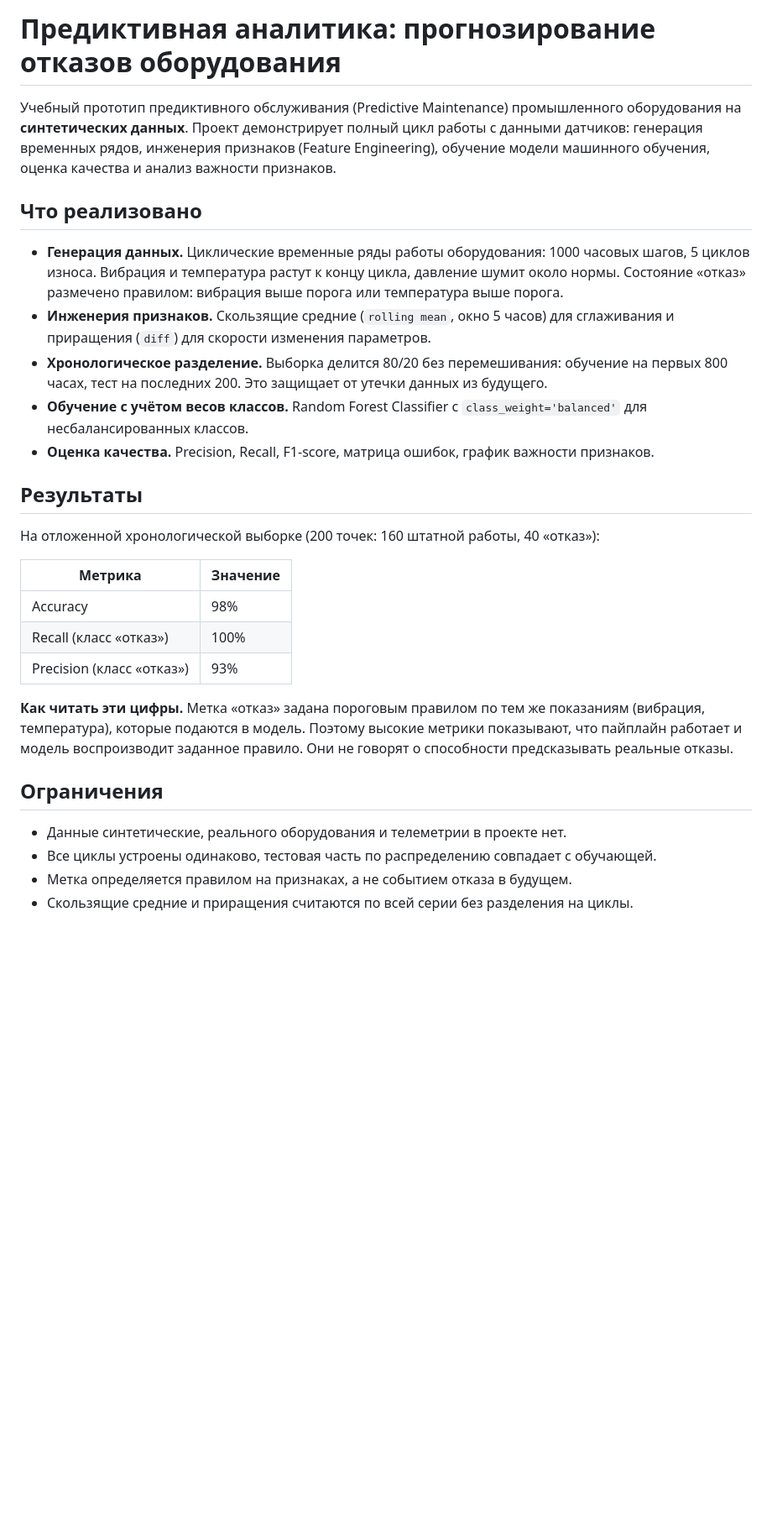
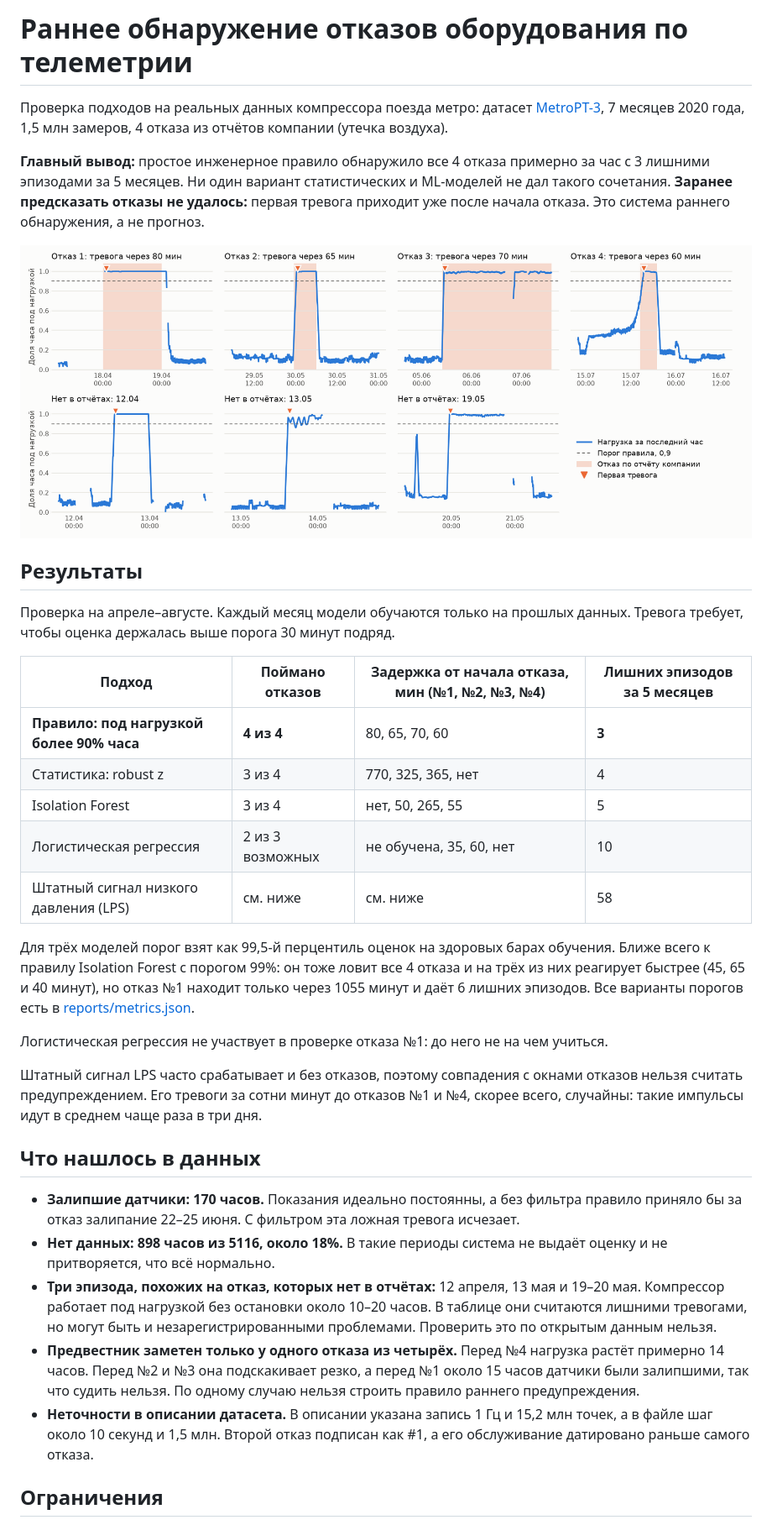
Before and after one commit to v94e92-prog/industrial-predictive-maintenance, a Markdown page: README.md, the part around one of its changes. Shown at 84% size. Drawn GitHub-style; pictures changed too: reports/rule_on_events.png (added); blank space fills up the shorter version.

```diff
--- a/README.md
+++ b/README.md
@@ -1,27 +1,36 @@
-# Предиктивная аналитика: прогнозирование отказов оборудования
-Учебный прототип предиктивного обслуживания (Predictive Maintenance) промышленного оборудования на **синтетических данных**. Проект демонстрирует полный цикл работы с данными датчиков: генерация временных рядов, инженерия признаков (Feature Engineering), обучение модели машинного обучения, оценка качества и анализ важности признаков.
+# Раннее обнаружение отказов оборудования по телеметрии
 
-## Что реализовано
-- **Генерация данных.** Циклические временные ряды работы оборудования: 1000 часовых шагов, 5 циклов износа. Вибрация и температура растут к концу цикла, давление шумит около нормы. Состояние «отказ» размечено правилом: вибрация выше порога или температура выше порога.
-- **Инженерия признаков.** Скользящие средние (`rolling mean`, окно 5 часов) для сглаживания и приращения (`diff`) для скорости изменения параметров.
-- **Хронологическое разделение.** Выборка делится 80/20 без перемешивания: обучение на первых 800 часах, тест на последних 200. Это защищает от утечки данных из будущего.
-- **Обучение с учётом весов классов.** Random Forest Classifier с `class_weight='balanced'` для несбалансированных классов.
-- **Оценка качества.** Precision, Recall, F1-score, матрица ошибок, график важности признаков.
+Проверка подходов на реальных данных компрессора поезда метро: датасет [MetroPT-3](https://archive.ics.uci.edu/dataset/791/metropt+3+dataset), 7 месяцев 2020 года, 1,5 млн замеров, 4 отказа из отчётов компании (утечка воздуха).
+
+**Главный вывод:** простое инженерное правило обнаружило все 4 отказа примерно за час с 3 лишними эпизодами за 5 месяцев. Ни один вариант статистических и ML-моделей не дал такого сочетания. **Заранее предсказать отказы не удалось:** первая тревога приходит уже после начала отказа. Это система раннего обнаружения, а не прогноз.
+
+![Правило на отказах и на эпизодах, которых нет в отчётах](reports/rule_on_events.png)
 
 ## Результаты
-На отложенной хронологической выборке (200 точек: 160 штатной работы, 40 «отказ»):
 
-| Метрика | Значение |
-|---|---|
-| Accuracy | 98% |
-| Recall (класс «отказ») | 100% |
-| Precision (класс «отказ») | 93% |
+Проверка на апреле–августе. Каждый месяц модели обучаются только на прошлых данных. Тревога требует, чтобы оценка держалась выше порога 30 минут подряд.
 
-**Как читать эти цифры.** Метка «отказ» задана пороговым правилом по тем же показаниям (вибрация, температура), которые подаются в модель. Поэтому высокие метрики показывают, что пайплайн работает и модель воспроизводит заданное правило. Они не говорят о способности предсказывать реальные отказы.
+| Подход | Поймано отказов | Задержка от начала отказа, мин (№1, №2, №3, №4) | Лишних эпизодов за 5 месяцев |
+|---|---|---|---|
+| **Правило: под нагрузкой более 90% часа** | **4 из 4** | 80, 65, 70, 60 | **3** |
+| Статистика: robust z | 3 из 4 | 770, 325, 365, нет | 4 |
+| Isolation Forest | 3 из 4 | нет, 50, 265, 55 | 5 |
+| Логистическая регрессия | 2 из 3 возможных | не обучена, 35, 60, нет | 10 |
+| Штатный сигнал низкого давления (LPS) | см. ниже | см. ниже | 58 |
+
+Для трёх моделей порог взят как 99,5-й перцентиль оценок на здоровых барах обучения. Ближе всего к правилу Isolation Forest с порогом 99%: он тоже ловит все 4 отказа и на трёх из них реагирует быстрее (45, 65 и 40 минут), но отказ №1 находит только через 1055 минут и даёт 6 лишних эпизодов. Все варианты порогов есть в [reports/metrics.json](reports/metrics.json).
+
+Логистическая регрессия не участвует в проверке отказа №1: до него не на чем учиться.
+
+Штатный сигнал LPS часто срабатывает и без отказов, поэтому совпадения с окнами отказов нельзя считать предупреждением. Его тревоги за сотни минут до отказов №1 и №4, скорее всего, случайны: такие импульсы идут в среднем чаще раза в три дня.
+
+## Что нашлось в данных
+
+- **Залипшие датчики: 170 часов.** Показания идеально постоянны, а без фильтра правило приняло бы за отказ залипание 22–25 июня. С фильтром эта ложная тревога исчезает.
+- **Нет данных: 898 часов из 5116, около 18%.** В такие периоды система не выдаёт оценку и не притворяется, что всё нормально.
+- **Три эпизода, похожих на отказ, которых нет в отчётах:** 12 апреля, 13 мая и 19–20 мая. Компрессор работает под нагрузкой без остановки около 10–20 часов. В таблице они считаются лишними тревогами, но могут быть и незарегистрированными проблемами. Проверить это по открытым данным нельзя.
+- **Предвестник заметен только у одного отказа из четырёх.** Перед №4 нагрузка растёт примерно 14 часов. Перед №2 и №3 она подскакивает резко, а перед №1 около 15 часов датчики были залипшими, так что судить нельзя. По одному случаю нельзя строить правило раннего предупреждения.
+- **Неточности в описании датасета.** В описании указана запись 1 Гц и 15,2 млн точек, а в файле шаг около 10 секунд и 1,5 млн. Второй отказ подписан как #1, а его обслуживание датировано раньше самого отказа.
 
 ## Ограничения
-- Данные синтетические, реального оборудования и телеметрии в проекте нет.
-- Все циклы устроены одинаково, тестовая часть по распределению совпадает с обучающей.
-- Метка определяется правилом на признаках, а не событием отказа в будущем.
-- Скользящие средние и приращения считаются по всей серии без разделения на циклы.
 
```
Also changed, not shown: other parts of README.md (+32 -4 lines), legacy/README_v1.md (added, +32 -0 lines), 13 other files.
